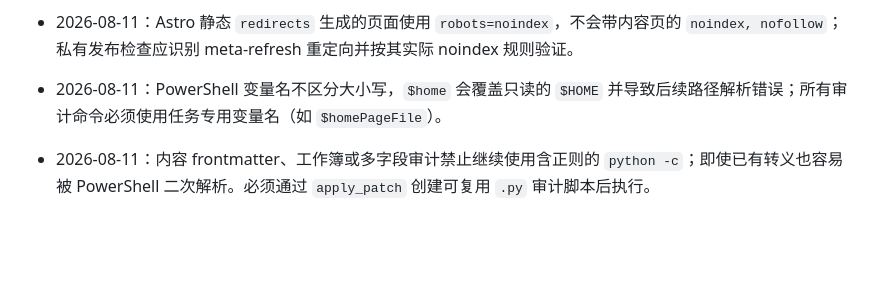
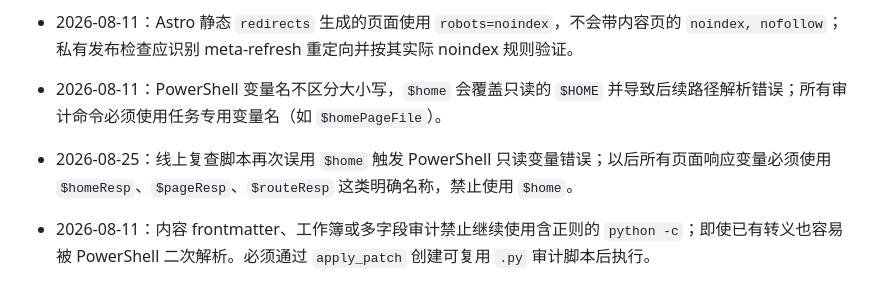
Before and after one commit to sacdxj/ybdglobal, a Markdown page: AGENTS.md, the part around the change. Drawn GitHub-style; blank space fills up the shorter version.

Commit message:
Record PowerShell response variable pitfall

```diff
--- a/AGENTS.md
+++ b/AGENTS.md
@@ -43,6 +43,7 @@
 - 2026-08-11：页面完成度统计必须区分“构建页面数”和“内容路由数”；Astro 构建输出包含自动 404。当前基线是 25 个构建页面、24 个内容路由，不能把 404 算作待重做内容页。
 - 2026-08-11：Astro 静态 `redirects` 生成的页面使用 `robots=noindex`，不会带内容页的 `noindex, nofollow`；私有发布检查应识别 meta-refresh 重定向并按其实际 noindex 规则验证。
 - 2026-08-11：PowerShell 变量名不区分大小写，`$home` 会覆盖只读的 `$HOME` 并导致后续路径解析错误；所有审计命令必须使用任务专用变量名（如 `$homePageFile`）。
+- 2026-08-25：线上复查脚本再次误用 `$home` 触发 PowerShell 只读变量错误；以后所有页面响应变量必须使用 `$homeResp`、`$pageResp`、`$routeResp` 这类明确名称，禁止使用 `$home`。
 - 2026-08-11：内容 frontmatter、工作簿或多字段审计禁止继续使用含正则的 `python -c`；即使已有转义也容易被 PowerShell 二次解析。必须通过 `apply_patch` 创建可复用 `.py` 审计脚本后执行。
 - 2026-08-11：Windows 登录 shell 可能同时注入 `Path` 与 `PATH`，导致 `Start-Process` 报环境字典重复键；启动本地预览服务时优先使用 `login: false` 的 shell。
 - 2026-08-11：Windows 下不要把 `*.py` 等通配符直接拼进传给 `rg` 的目录路径；应传目录并使用 `-g '*.py'` 过滤，否则会触发路径语法错误。
```
